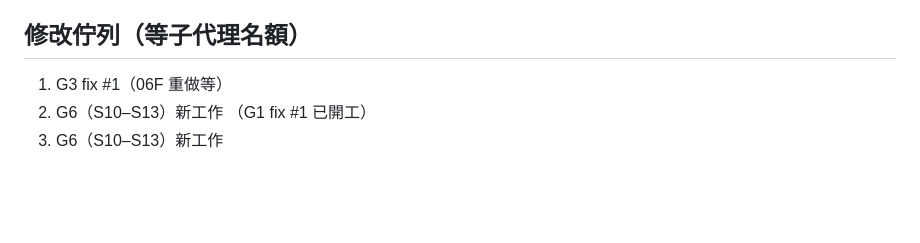
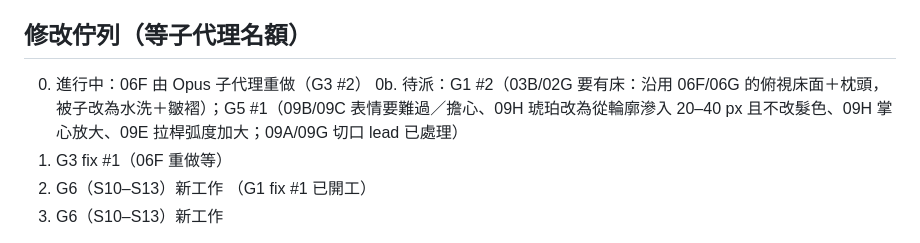
Before and after one commit to f0909172434/The-Disease-Called-AI, a Markdown page: docs/tasks/mac_02_status.md, the part around the change. Drawn GitHub-style; blank space fills up the shorter version.

Commit message:
[wip] status: 06F to Opus, G1 #2 and G5 #1 queued
Co-Authored-By: Claude Sonnet 5.5 <noreply@anthropic.com>

```diff
--- a/docs/tasks/mac_02_status.md
+++ b/docs/tasks/mac_02_status.md
@@ -17,6 +17,8 @@
 - 已知弱點（G1）：02A 手像連指手套、02B 手機的手太大、02C 方格是彈出而不是掉落、02G 側躺被子像藍色布袋、03B 俯視側躺看起來像站著。
 
 ## 修改佇列（等子代理名額）
+0. 進行中：06F 由 Opus 子代理重做（G3 #2）
+0b. 待派：G1 #2（03B/02G 要有床：沿用 06F/06G 的俯視床面＋枕頭，被子改為水洗＋皺褶）；G5 #1（09B/09C 表情要難過／擔心、09H 琥珀改為從輪廓滲入 20–40 px 且不改髮色、09H 掌心放大、09E 拉桿弧度加大；09A/09G 切口 lead 已處理）
 1. G3 fix #1（06F 重做等）
 2. G6（S10–S13）新工作
 （G1 fix #1 已開工）
```
